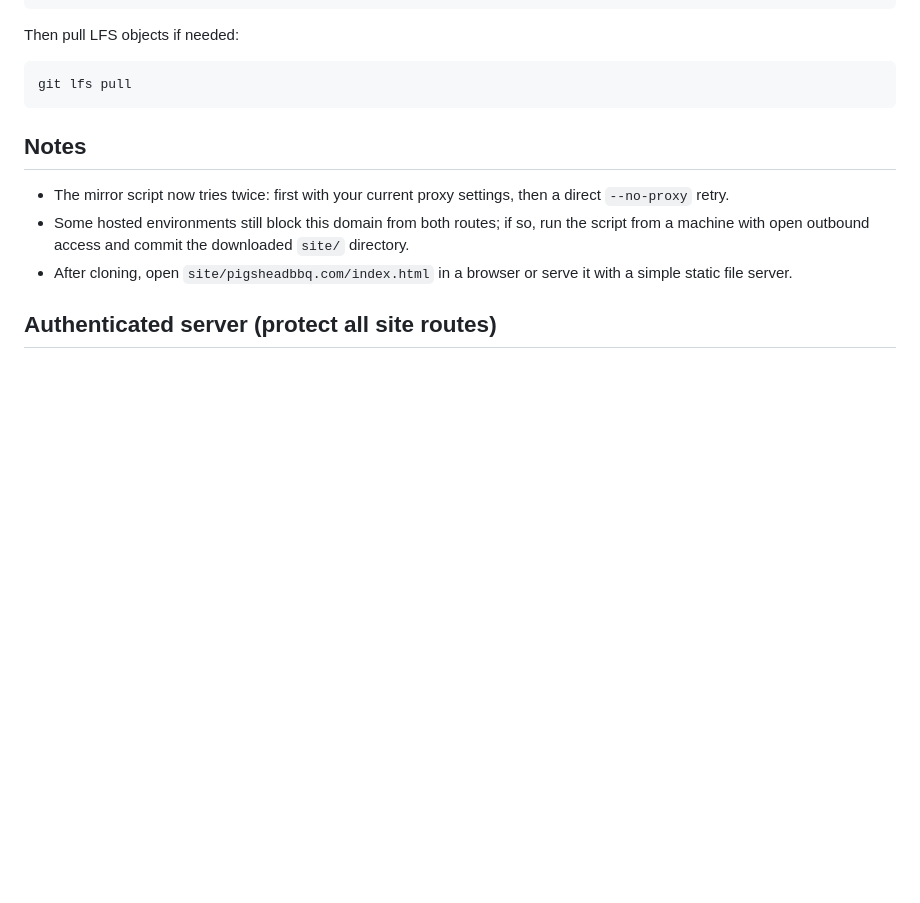
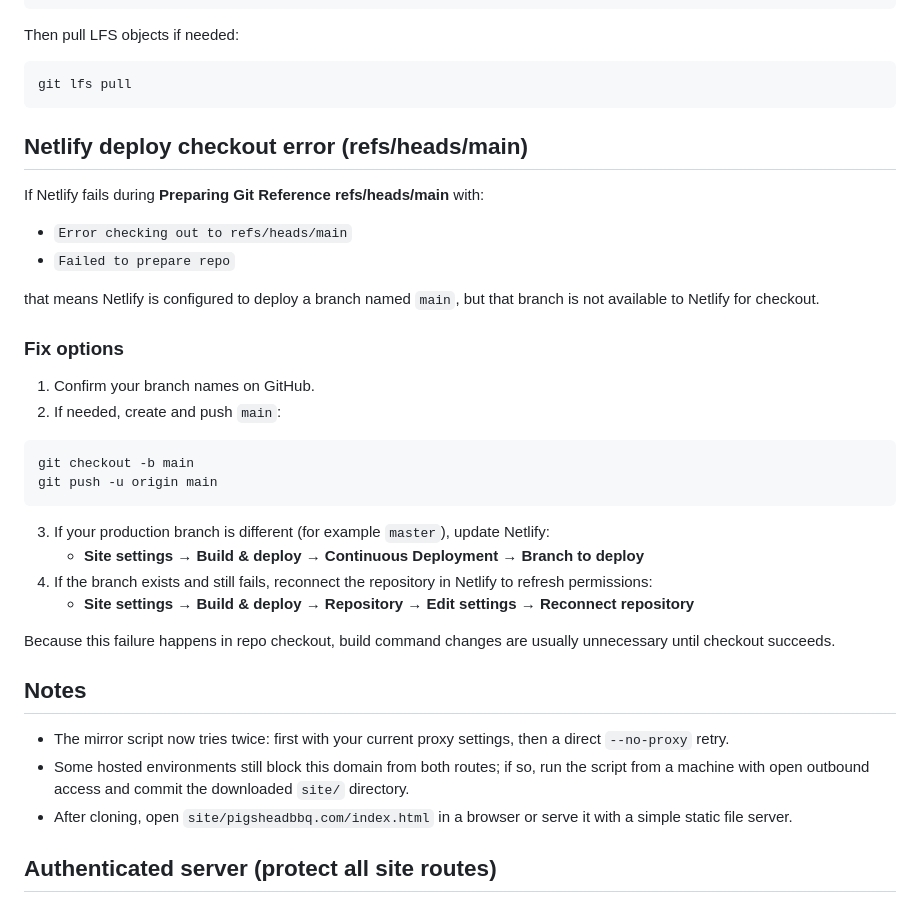
Before and after one commit to pdubsmcgee/pigsheadbbq, a Markdown page: README.md, the part around the change. Rendered like a GitHub page; blank space fills up the shorter version.

Commit message:
docs: add Netlify branch checkout troubleshooting

````diff
--- a/README.md
+++ b/README.md
@@ -31,6 +31,33 @@ Then pull LFS objects if needed:
 ```bash
 git lfs pull
 ```
+
+
+## Netlify deploy checkout error (refs/heads/main)
+
+If Netlify fails during **Preparing Git Reference refs/heads/main** with:
+
+- `Error checking out to refs/heads/main`
+- `Failed to prepare repo`
+
+that means Netlify is configured to deploy a branch named `main`, but that branch is not available to Netlify for checkout.
+
+### Fix options
+
+1. Confirm your branch names on GitHub.
+2. If needed, create and push `main`:
+
+```bash
+git checkout -b main
+git push -u origin main
+```
+
+3. If your production branch is different (for example `master`), update Netlify:
+   - **Site settings → Build & deploy → Continuous Deployment → Branch to deploy**
+4. If the branch exists and still fails, reconnect the repository in Netlify to refresh permissions:
+   - **Site settings → Build & deploy → Repository → Edit settings → Reconnect repository**
+
+Because this failure happens in repo checkout, build command changes are usually unnecessary until checkout succeeds.
 
 ## Notes
 
````
